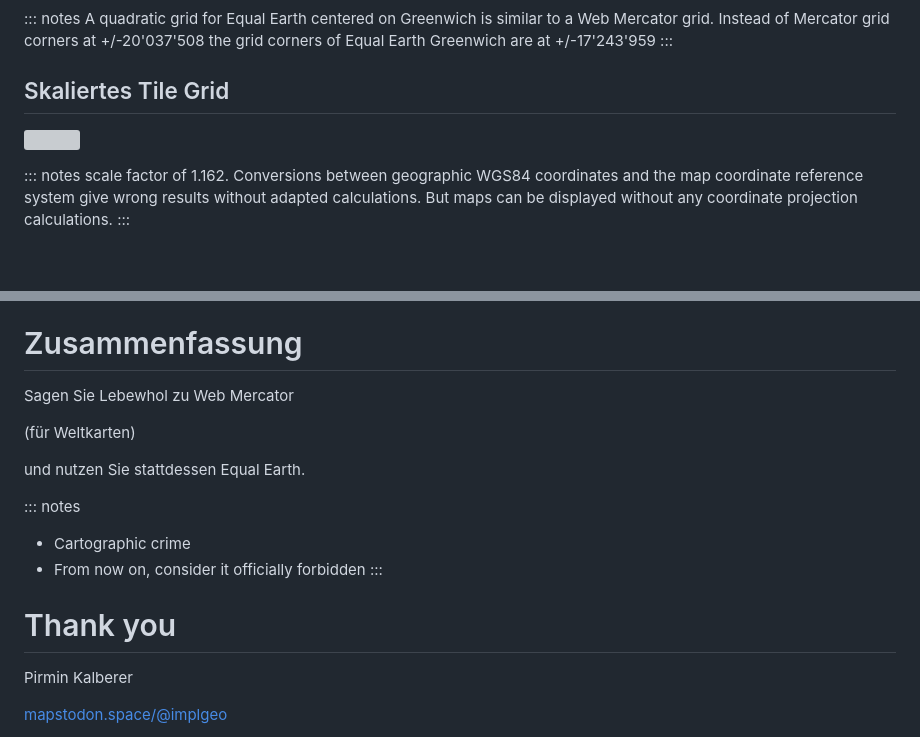
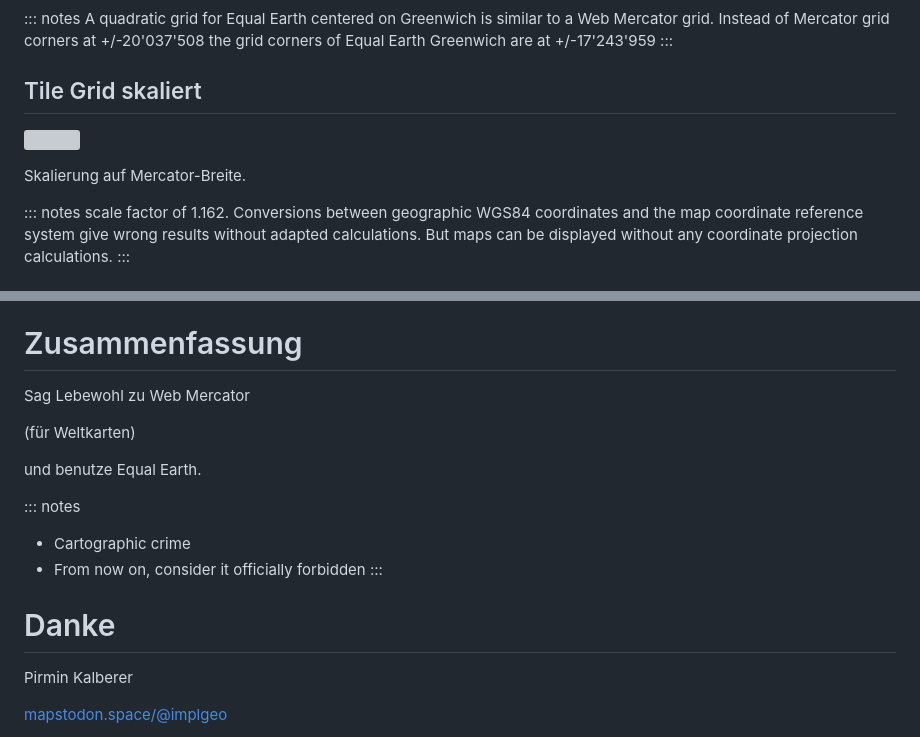
Before and after one commit to pka/farewell-web-mercator, a Markdown page: slides.md, 2 parts joined by grey strips. GitHub-like rendering; blank space fills up the shorter version; grey boxes are pictures that could not be loaded.

Commit message:
Translation fixes

```diff
--- a/slides.md
+++ b/slides.md
@@ -178,9 +178,11 @@ Instead of Mercator grid corners at +/-20'037'508 the grid corners of Equal Eart
 Greenwich are at +/-17'243'959
 :::
 
-## Skaliertes Tile Grid
+## Tile Grid skaliert
 
 ![](images/grid-scaled.jpg)
+
+Skalierung auf Mercator-Breite.
 
 ::: notes
 scale factor of 1.162. Conversions between geographic WGS84 coordinates and the map coordinate reference
@@ -256,18 +256,18 @@ Umgesetzt für MapLibre: [github.com/pka/maplibre-gl-equal-earth](https://github
 
 # Zusammenfassung
 
-Sagen Sie Lebewhol zu Web Mercator
+Sag Lebewohl zu Web Mercator
 
 (für Weltkarten)
 
-und nutzen Sie stattdessen Equal Earth.
+und benutze Equal Earth.
 
 ::: notes
 - Cartographic crime
 - From now on, consider it officially forbidden
 :::
 
-# Thank you
+# Danke
 
 Pirmin Kalberer
 
```
Also changed, not shown: other parts of slides.md (+1 -3 lines).
